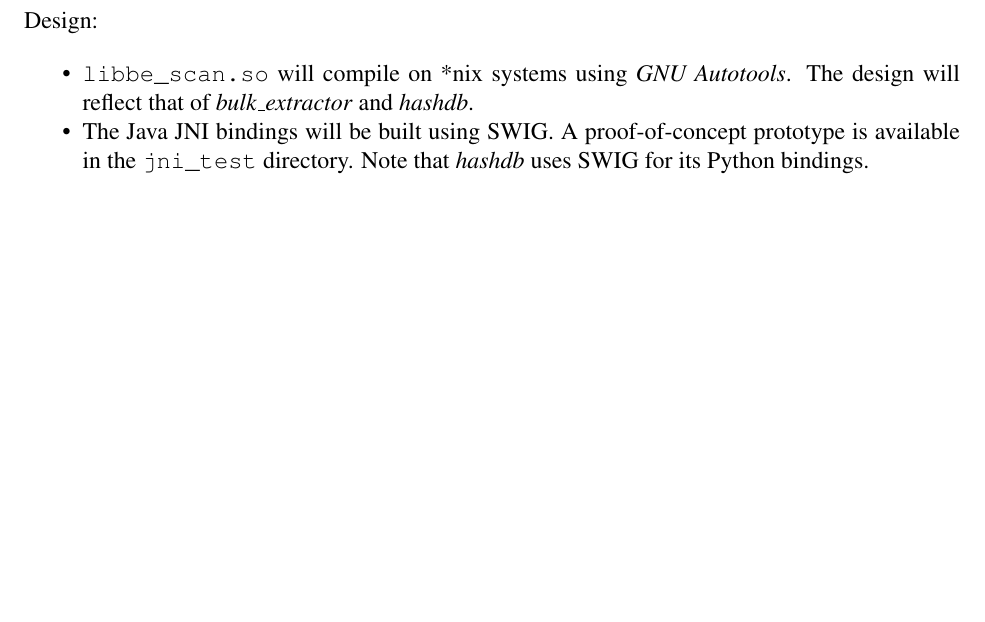
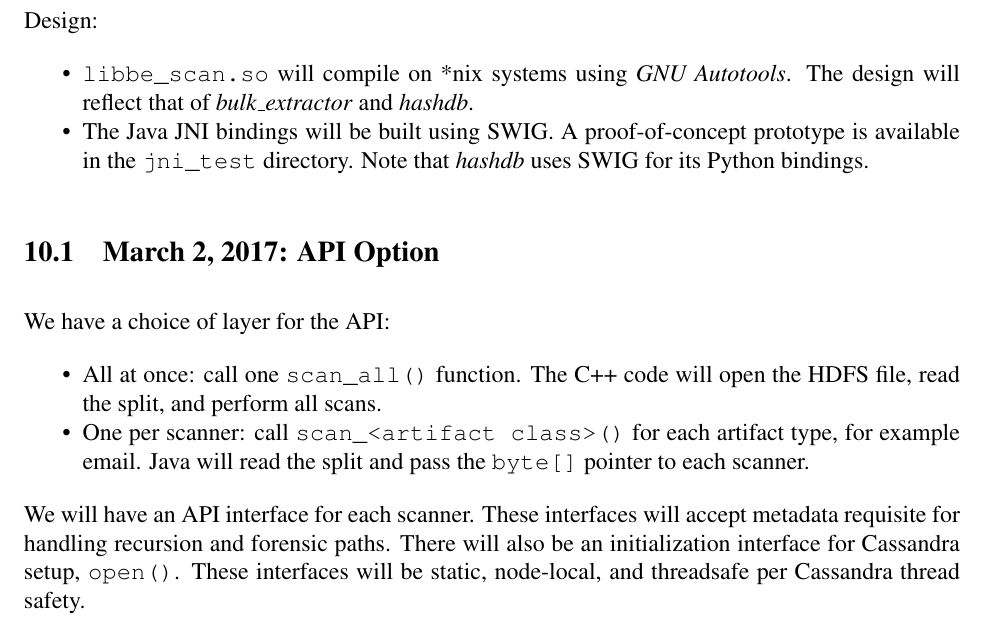
Before and after one commit to NPS-DEEP/big_data_test, a LaTeX document (doc/fm_design.tex): part of page 11 of 11, cut so that both start at the same text, the shorter picture padded with empty space. Compiled offline with pdfLaTeX.

Commit message:
add text

```diff
--- a/doc/fm_design.tex
+++ b/doc/fm_design.tex
@@ -385,4 +385,13 @@ Design:
 \item The Java JNI bindings will be built using SWIG. A proof-of-concept prototype is available in the \verb+jni_test+ directory. Note that \hdb uses SWIG for its Python bindings.
 \end{compactitem}
 
+\subsection{March 2, 2017: API Option}
+We have a choice of layer for the API:
+\begin{compactitem}
+\item All at once: call one \verb+scan_all()+ function.  The C++ code will open the HDFS file, read the split, and perform all scans.
+\item One per scanner: call \verb+scan_<artifact class>()+ for each artifact type, for example email. Java will read the split and pass the \verb+byte[]+ pointer to each scanner.
+\end{compactitem}
+We will have an API interface for each scanner. These interfaces will accept metadata requisite for handling recursion and forensic paths.
+There will also be an initialization interface for Cassandra setup, \verb+open()+. These interfaces will be static, node-local, and threadsafe per Cassandra thread safety.
+
 \end{document}
```
Also changed, not shown: doc/fm_design.tex (2 more changed lines).
